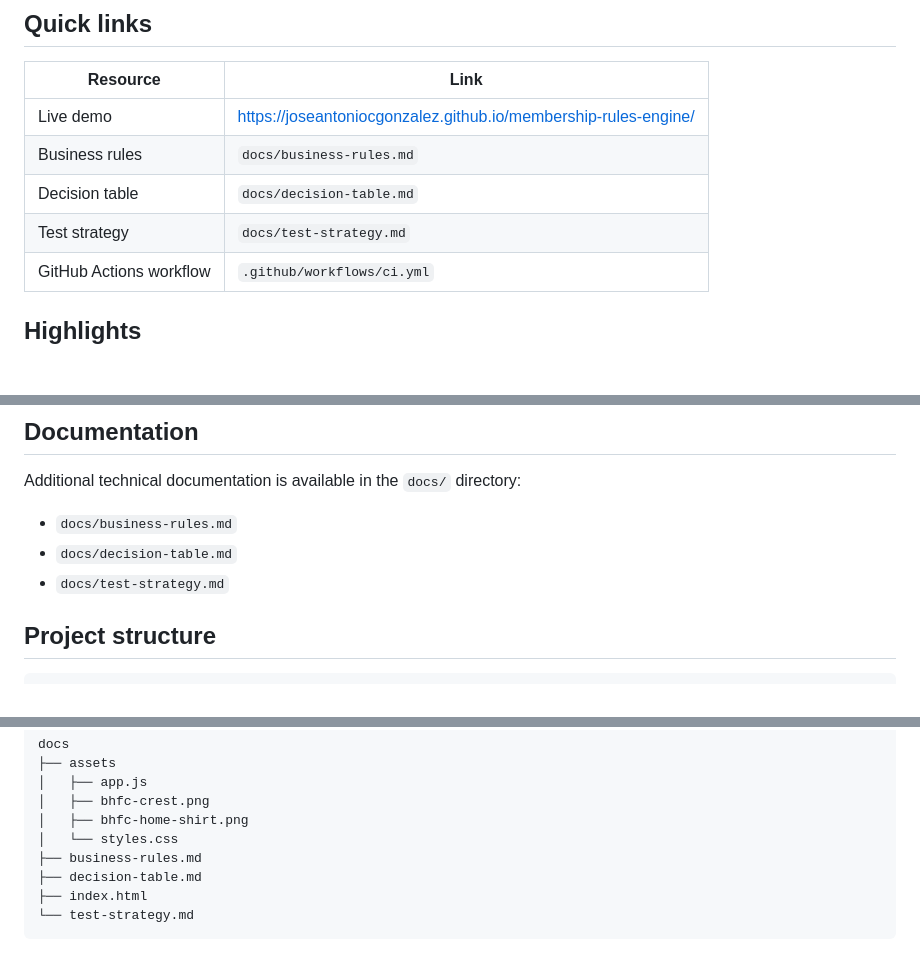
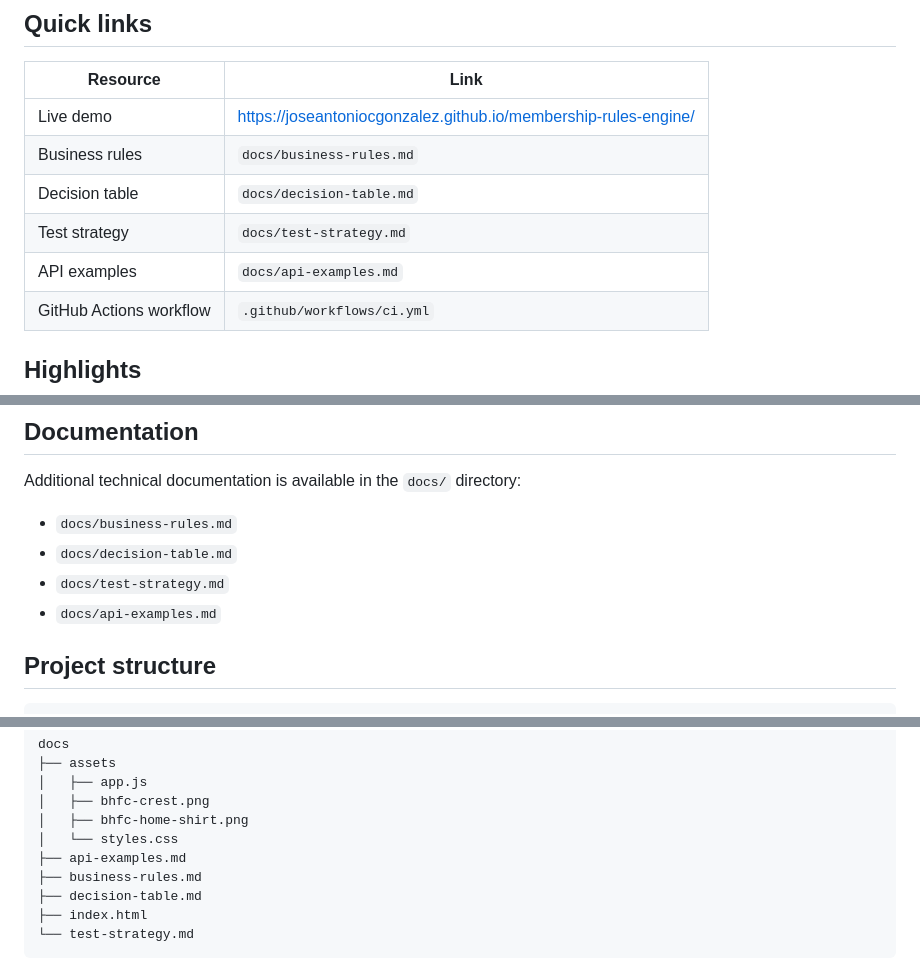
Before and after one commit to joseantoniocgonzalez/membership-rules-engine, a Markdown page: README.md, 3 parts joined by grey strips. Rendered like a GitHub page; blank space fills up the shorter version.

Commit message:
Add API usage examples

```diff
--- a/README.md
+++ b/README.md
@@ -30,6 +30,7 @@ The demo is a visual companion to the backend. It allows visitors to understand
 | Business rules | `docs/business-rules.md` |
 | Decision table | `docs/decision-table.md` |
 | Test strategy | `docs/test-strategy.md` |
+| API examples | `docs/api-examples.md` |
 | GitHub Actions workflow | `.github/workflows/ci.yml` |
 
 ## Highlights
@@ -274,6 +275,7 @@ Additional technical documentation is available in the `docs/` directory:
 - `docs/business-rules.md`
 - `docs/decision-table.md`
 - `docs/test-strategy.md`
+- `docs/api-examples.md`
 
 ## Project structure
 
@@ -302,6 +304,7 @@ docs
 │   ├── bhfc-crest.png
 │   ├── bhfc-home-shirt.png
 │   └── styles.css
+├── api-examples.md
 ├── business-rules.md
 ├── decision-table.md
 ├── index.html
```
Also changed, not shown: docs/api-examples.md (added, +290 -0 lines).
